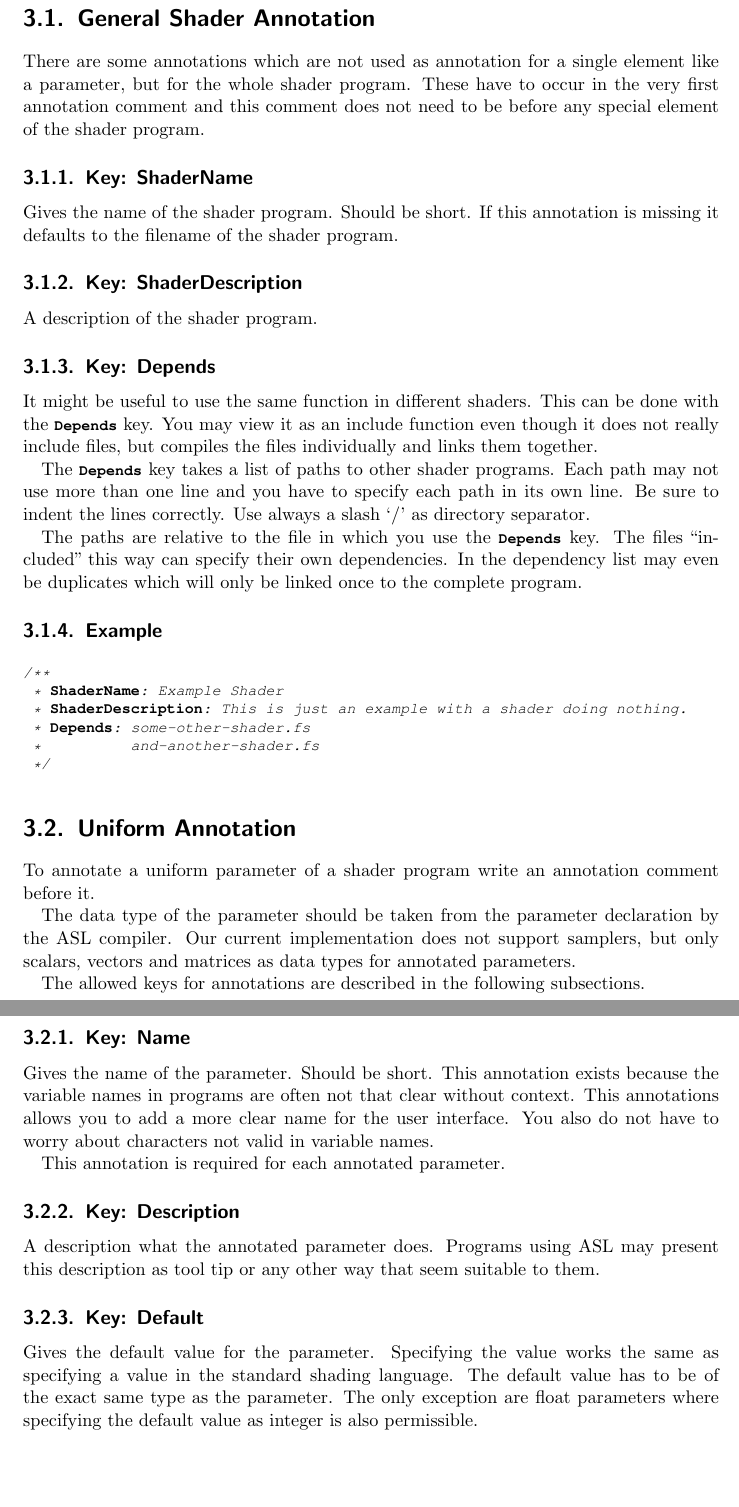
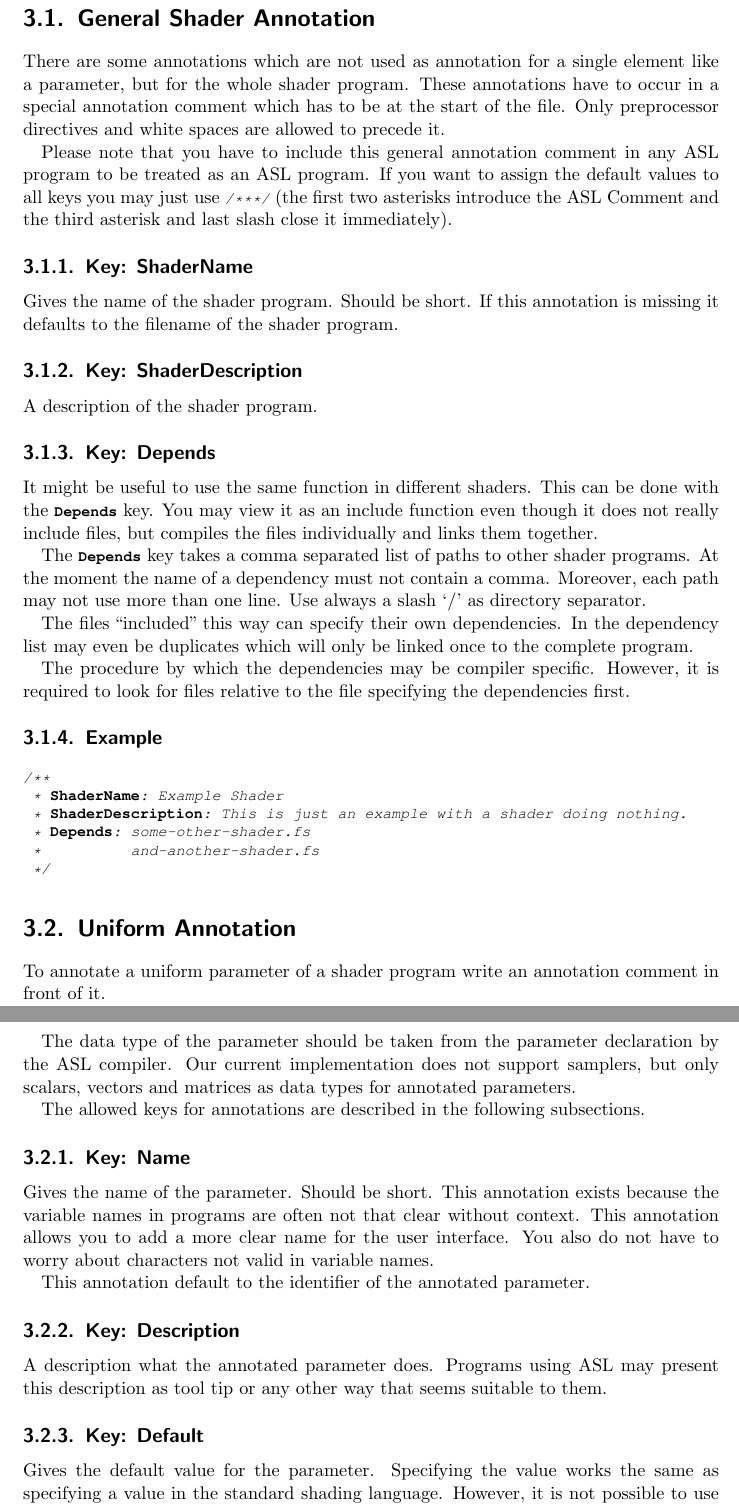
Before and after one commit to jgosmann/ASL, a LaTeX document (doc/asl/asl-guide.tex): two parts of pages 7 and 8 of 12, joined at a grey line, cut so that both start at the same text, the shorter picture padded with empty space. Compiled offline with pdfLaTeX.

Commit message:
Update of the ASL documentation to reflect the current state.

```diff
--- a/doc/asl/asl-guide.tex
+++ b/doc/asl/asl-guide.tex
@@ -175,9 +175,15 @@ tabulators and spaces.
 
 \section{General Shader Annotation}
 There are some annotations which are not used as annotation for a single element
-like a parameter, but for the whole shader program. These have to occur in the
-very first annotation comment and this comment does not need to be before any
-special element of the shader program.
+like a parameter, but for the whole shader program. These annotations have to
+occur in a special annotation comment which has to be at the start of the file.
+Only preprocessor directives and white spaces are allowed to precede it.
+
+Please note that you have to include this general annotation comment in any ASL
+program to be treated as an ASL program. If you want to assign the default
+values to all keys you may just use \lstinline$/***/$ (the first two asterisks
+introduce the ASL Comment and the third asterisk and last slash close it
+immediately).
 
 \key{ShaderName}
 Gives the name of the shader program. Should be short. If this annotation is
@@ -191,15 +197,18 @@ done with the \lstinline$Depends$ key. You may view it as an include function
 even though it does not really include files, but compiles the files
 individually and links them together.
 
-The \lstinline$Depends$ key takes a list of paths to other shader programs. Each
-path may not use more than one line and you have to specify each path in its own
-line. Be sure to indent the lines correctly. Use always a slash `/' as directory
-separator.
+The \lstinline$Depends$ key takes a comma separated list of paths to other
+shader programs. At the moment the name of a dependency must not contain
+a comma. Moreover, each path may not use more than one line. Use always a slash
+`/' as directory separator.
 
-The paths are relative to the file in which you use the \lstinline$Depends$ key.
 The files ``included'' this way can specify their own dependencies. In the
 dependency list may even be duplicates which will only be linked once to the
 complete program.
+
+The procedure by which the dependencies may be compiler specific. However, it is
+required to look for files relative to the file specifying the dependencies
+first.
 
 \subsection{Example}
 \begin{lstlisting}
@@ -213,7 +222,7 @@ complete program.
 
 \section{Uniform Annotation}
 To annotate a uniform parameter of a shader program write an annotation comment
-before it.
+in front of it.
 
 The data type of the parameter should be taken from the parameter declaration by
 the ASL compiler. Our current implementation does not support samplers, but only
@@ -224,17 +233,16 @@ The allowed keys for annotations are described in the following subsections.
 \key{Name}
 Gives the name of the parameter. Should be short. This annotation exists because
 the variable names in programs are often not that clear without context. This
-annotations allows you to add a more clear name for the user interface. You also
+annotation allows you to add a more clear name for the user interface. You also
 do not have to worry about characters not valid in variable names.
 
-This annotation is required for each annotated parameter.
+This annotation default to the identifier of the annotated parameter.
 
 \key{Description}
 A description what the annotated parameter does. Programs using ASL may present
-this description as tool tip or any other way that seem suitable to them.
+this description as tool tip or any other way that seems suitable to them.
 
 \key{Default}
 Gives the default value for the parameter. Specifying the value works the same
-as specifying a value in the standard shading language. The default value has to
-be of the exact same type as the parameter. The only exception are float
-parameters where specifying the default value as integer is also permissible.
+as specifying a value in the standard shading language. However, it is not
+possible to use calculations or expressions like \lstinline$3 * 60$.
```
Also changed, not shown: doc/asl/asl-guide.tex (47 more changed lines).
